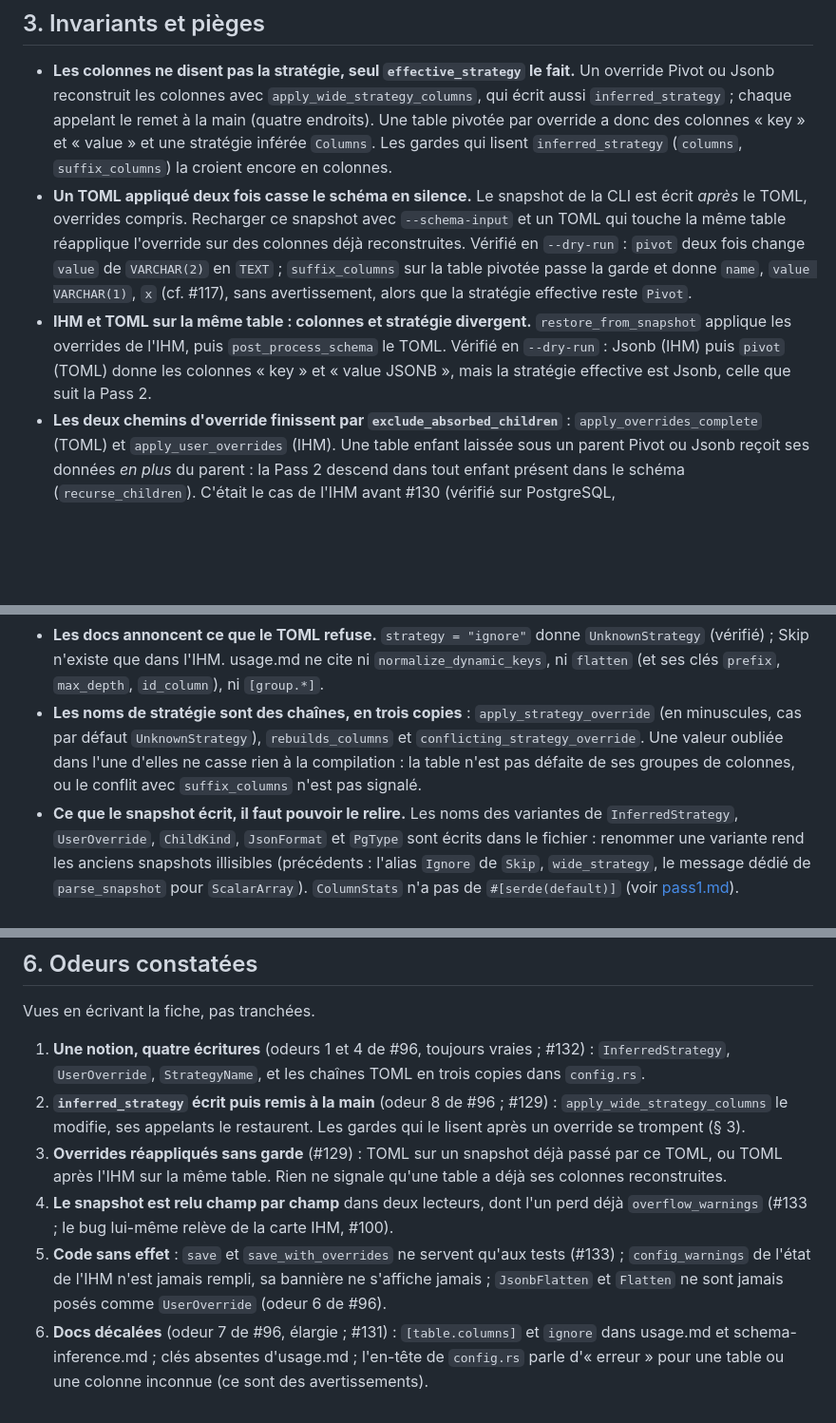
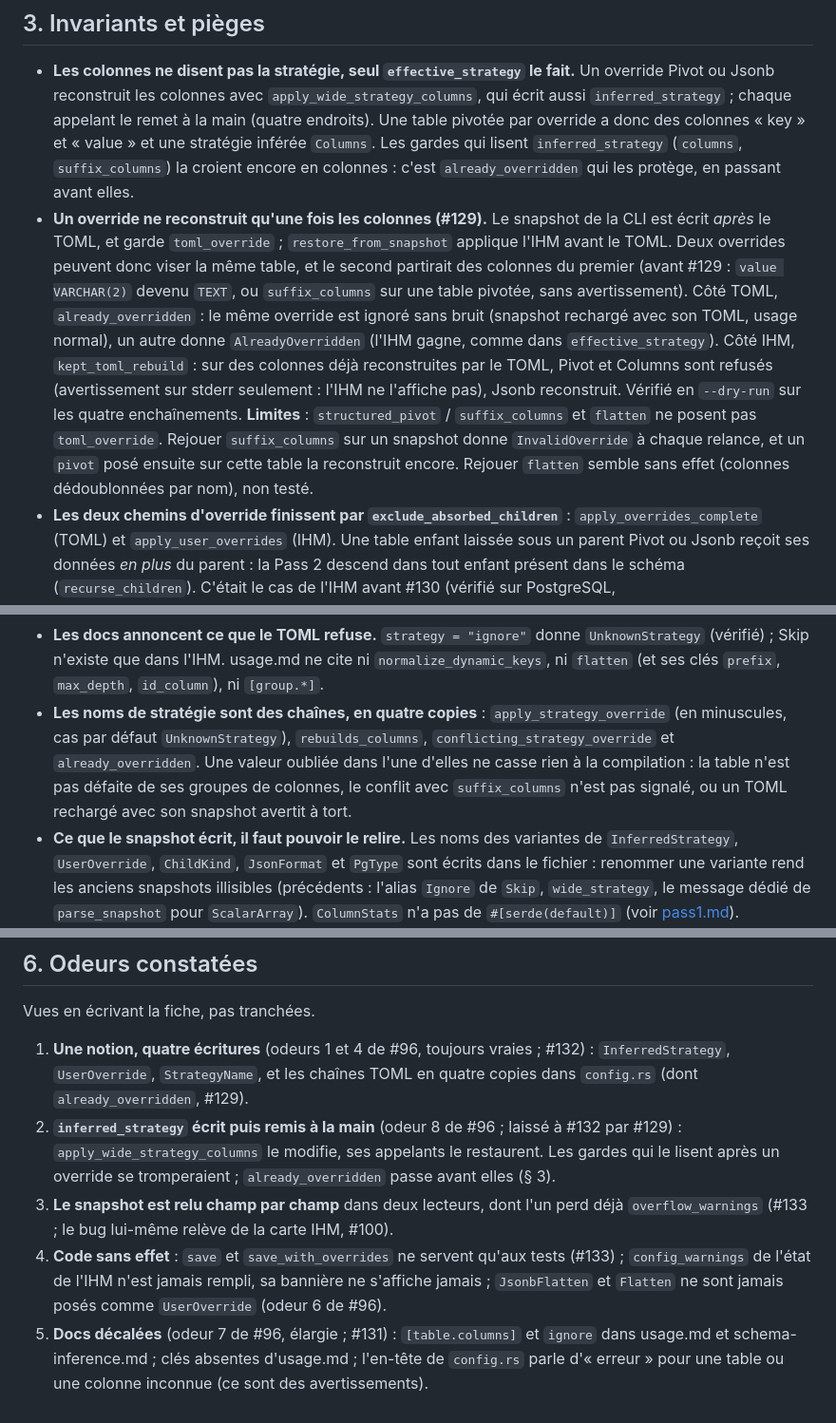
Before and after one commit to rhoods/json2sql, a Markdown page: docs/guides/config-toml.md, 3 parts joined by grey strips. Shown at 95% size. Rendered like a GitHub page; blank space fills up the shorter version.

Commit message:
docs(guides): un override ne reconstruit qu'une fois les colonnes (#129) [skip ci]
config-toml : les deux pièges (TOML deux fois, IHM puis TOML) deviennent
l'invariant tenu par already_overridden et kept_toml_rebuild, avec leurs
limites (structured_pivot, flatten) ; AlreadyOverridden dans la table des
avertissements ; noms de stratégie en quatre copies ; odeur n°3 retirée,
n°2 renvoyée à #132 ; verified_at avancé.

Co-Authored-By: Claude Opus 5.5 <noreply@anthropic.com>

```diff
--- a/docs/guides/config-toml.md
+++ b/docs/guides/config-toml.md
@@ -184,15 +188,18 @@ IHM : Pass 1 (AnalysisScreen) ou Load (setup.rs → load → AppState::load_snap
   reconstruit les colonnes avec `apply_wide_strategy_columns`, qui écrit aussi `inferred_strategy` ; chaque appelant le
   remet à la main (quatre endroits). Une table pivotée par override a donc des colonnes « key » et « value » et une stratégie
   inférée `Columns`. Les gardes qui lisent `inferred_strategy` (`columns`, `suffix_columns`) la croient encore en
-  colonnes.
-- **Un TOML appliqué deux fois casse le schéma en silence.** Le snapshot de la CLI est écrit *après* le TOML, overrides
-  compris. Recharger ce snapshot avec `--schema-input` et un TOML qui touche la même table réapplique l'override sur
-  des colonnes déjà reconstruites. Vérifié en `--dry-run` : `pivot` deux fois change `value` de `VARCHAR(2)` en
-  `TEXT` ; `suffix_columns` sur la table pivotée passe la garde et donne `name`, `value VARCHAR(1)`, `x` (cf. #117),
-  sans avertissement, alors que la stratégie effective reste `Pivot`.
-- **IHM et TOML sur la même table : colonnes et stratégie divergent.** `restore_from_snapshot` applique les overrides de
-  l'IHM, puis `post_process_schema` le TOML. Vérifié en `--dry-run` : Jsonb (IHM) puis `pivot` (TOML) donne les
-  colonnes « key » et « value JSONB », mais la stratégie effective est Jsonb, celle que suit la Pass 2.
+  colonnes : c'est `already_overridden` qui les protège, en passant avant elles.
+- **Un override ne reconstruit qu'une fois les colonnes (#129).** Le snapshot de la CLI est écrit *après* le TOML, et
+  garde `toml_override` ; `restore_from_snapshot` applique l'IHM avant le TOML. Deux overrides peuvent donc viser la
+  même table, et le second partirait des colonnes du premier (avant #129 : `value VARCHAR(2)` devenu `TEXT`, ou
+  `suffix_columns` sur une table pivotée, sans avertissement). Côté TOML, `already_overridden` : le même override est
+  ignoré sans bruit (snapshot rechargé avec son TOML, usage normal), un autre donne `AlreadyOverridden` (l'IHM gagne,
+  comme dans `effective_strategy`). Côté IHM, `kept_toml_rebuild` : sur des colonnes déjà reconstruites par le TOML,
+  Pivot et Columns sont refusés (avertissement sur stderr seulement : l'IHM ne l'affiche pas), Jsonb reconstruit.
+  Vérifié en `--dry-run` sur les quatre enchaînements. **Limites** : `structured_pivot` / `suffix_columns` et
+  `flatten` ne posent pas `toml_override`. Rejouer `suffix_columns` sur un snapshot donne `InvalidOverride` à chaque
+  relance, et un `pivot` posé ensuite sur cette table la reconstruit encore. Rejouer `flatten` semble sans effet
+  (colonnes dédoublonnées par nom), non testé.
 - **Les deux chemins d'override finissent par `exclude_absorbed_children`** : `apply_overrides_complete` (TOML) et
   `apply_user_overrides` (IHM). Une table enfant laissée sous un parent Pivot ou Jsonb reçoit ses données *en plus* du
   parent : la Pass 2 descend dans tout enfant présent dans le schéma (`recurse_children`). C'était le cas de l'IHM
@@ -208,10 +215,10 @@ IHM : Pass 1 (AnalysisScreen) ou Load (setup.rs → load → AppState::load_snap
 - **Les docs annoncent ce que le TOML refuse.** `strategy = "ignore"` donne `UnknownStrategy` (vérifié) ; Skip n'existe
   que dans l'IHM. usage.md ne cite ni `normalize_dynamic_keys`, ni `flatten` (et ses clés `prefix`, `max_depth`,
   `id_column`), ni `[group.*]`.
-- **Les noms de stratégie sont des chaînes, en trois copies** : `apply_strategy_override` (en minuscules, cas par
-  défaut `UnknownStrategy`), `rebuilds_columns` et `conflicting_strategy_override`. Une valeur oubliée dans l'une
-  d'elles ne casse rien à la compilation : la table n'est pas défaite de ses groupes de colonnes, ou le conflit avec
-  `suffix_columns` n'est pas signalé.
+- **Les noms de stratégie sont des chaînes, en quatre copies** : `apply_strategy_override` (en minuscules, cas par
+  défaut `UnknownStrategy`), `rebuilds_columns`, `conflicting_strategy_override` et `already_overridden`. Une valeur
+  oubliée dans l'une d'elles ne casse rien à la compilation : la table n'est pas défaite de ses groupes de colonnes, le
+  conflit avec `suffix_columns` n'est pas signalé, ou un TOML rechargé avec son snapshot avertit à tort.
 - **Ce que le snapshot écrit, il faut pouvoir le relire.** Les noms des variantes de `InferredStrategy`,
   `UserOverride`, `ChildKind`, `JsonFormat` et `PgType` sont écrits dans le fichier : renommer une variante rend les
   anciens snapshots illisibles (précédents : l'alias `Ignore` de `Skip`, `wide_strategy`, le message dédié de
@@ -278,15 +286,14 @@ TOML.
 Vues en écrivant la fiche, pas tranchées.
 
 1. **Une notion, quatre écritures** (odeurs 1 et 4 de #96, toujours vraies ; #132) : `InferredStrategy`, `UserOverride`,
-   `StrategyName`, et les chaînes TOML en trois copies dans `config.rs`.
-2. **`inferred_strategy` écrit puis remis à la main** (odeur 8 de #96 ; #129) : `apply_wide_strategy_columns` le modifie, ses
-   appelants le restaurent. Les gardes qui le lisent après un override se trompent (§ 3).
-3. **Overrides réappliqués sans garde** (#129) : TOML sur un snapshot déjà passé par ce TOML, ou TOML après l'IHM sur la même
-   table. Rien ne signale qu'une table a déjà ses colonnes reconstruites.
-4. **Le snapshot est relu champ par champ** dans deux lecteurs, dont l'un perd déjà `overflow_warnings` (#133 ; le bug lui-même relève de la carte IHM, #100).
-5. **Code sans effet** : `save` et `save_with_overrides` ne servent qu'aux tests (#133) ; `config_warnings` de l'état de
+   `StrategyName`, et les chaînes TOML en quatre copies dans `config.rs` (dont `already_overridden`, #129).
+2. **`inferred_strategy` écrit puis remis à la main** (odeur 8 de #96 ; laissé à #132 par #129) :
+   `apply_wide_strategy_columns` le modifie, ses appelants le restaurent. Les gardes qui le lisent après un override se
+   tromperaient ; `already_overridden` passe avant elles (§ 3).
+3. **Le snapshot est relu champ par champ** dans deux lecteurs, dont l'un perd déjà `overflow_warnings` (#133 ; le bug lui-même relève de la carte IHM, #100).
+4. **Code sans effet** : `save` et `save_with_overrides` ne servent qu'aux tests (#133) ; `config_warnings` de l'état de
    l'IHM n'est jamais rempli, sa bannière ne s'affiche jamais ; `JsonbFlatten` et `Flatten` ne sont jamais posés
    comme `UserOverride` (odeur 6 de #96).
-6. **Docs décalées** (odeur 7 de #96, élargie ; #131) : `[table.columns]` et `ignore` dans usage.md et schema-inference.md ;
+5. **Docs décalées** (odeur 7 de #96, élargie ; #131) : `[table.columns]` et `ignore` dans usage.md et schema-inference.md ;
    clés absentes d'usage.md ; l'en-tête de `config.rs` parle d'« erreur » pour une table ou une colonne inconnue (ce
    sont des avertissements).
```
Also changed, not shown: other parts of docs/guides/config-toml.md (+10 -5 lines).
